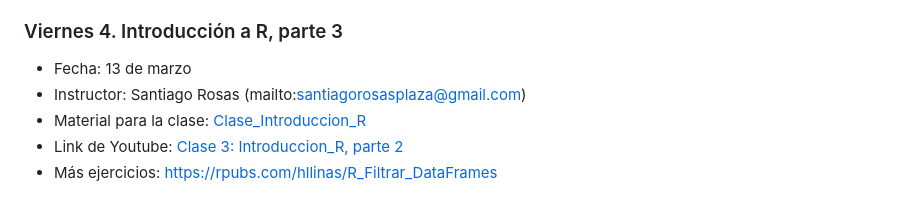
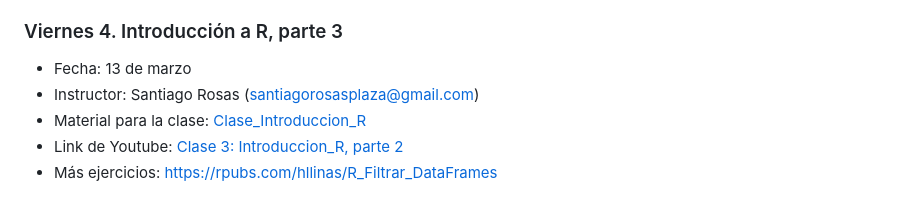
Before and after one commit to VieRnesBioinformatica/ViernesBioinfo2026_parte5, a Markdown page: README.md, the part around the change. GitHub-like rendering.

Commit message:
Update instructor email format in README

```diff
--- a/README.md
+++ b/README.md
@@ -87,7 +87,7 @@ Staff:  Jorge Suazo
 ### Viernes 4. Introducción a R, parte 3
 
 - Fecha: 13 de marzo
-- Instructor: Santiago Rosas (mailto:santiagorosasplaza@gmail.com)
+- Instructor: Santiago Rosas (santiagorosasplaza@gmail.com)
 - Material para la clase: [Clase_Introduccion_R](https://github.com/Santiago-Rosas/Clase_introduccion_R)
 - Link de Youtube: [Clase 3: Introduccion_R, parte 2](https://www.youtube.com/watch?v=GYOZb0GLwYE)
 - Más ejercicios: https://rpubs.com/hllinas/R_Filtrar_DataFrames
```
